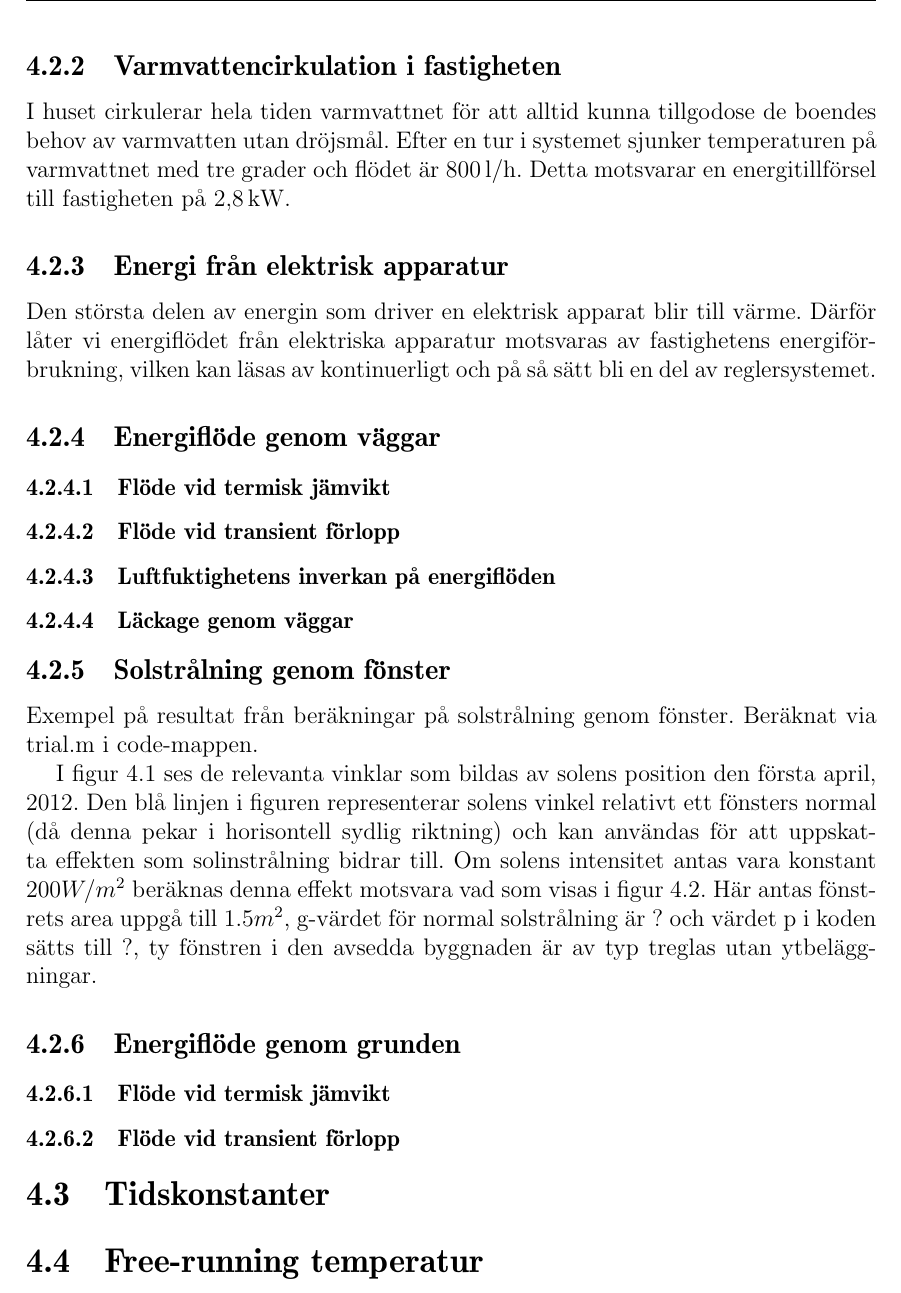
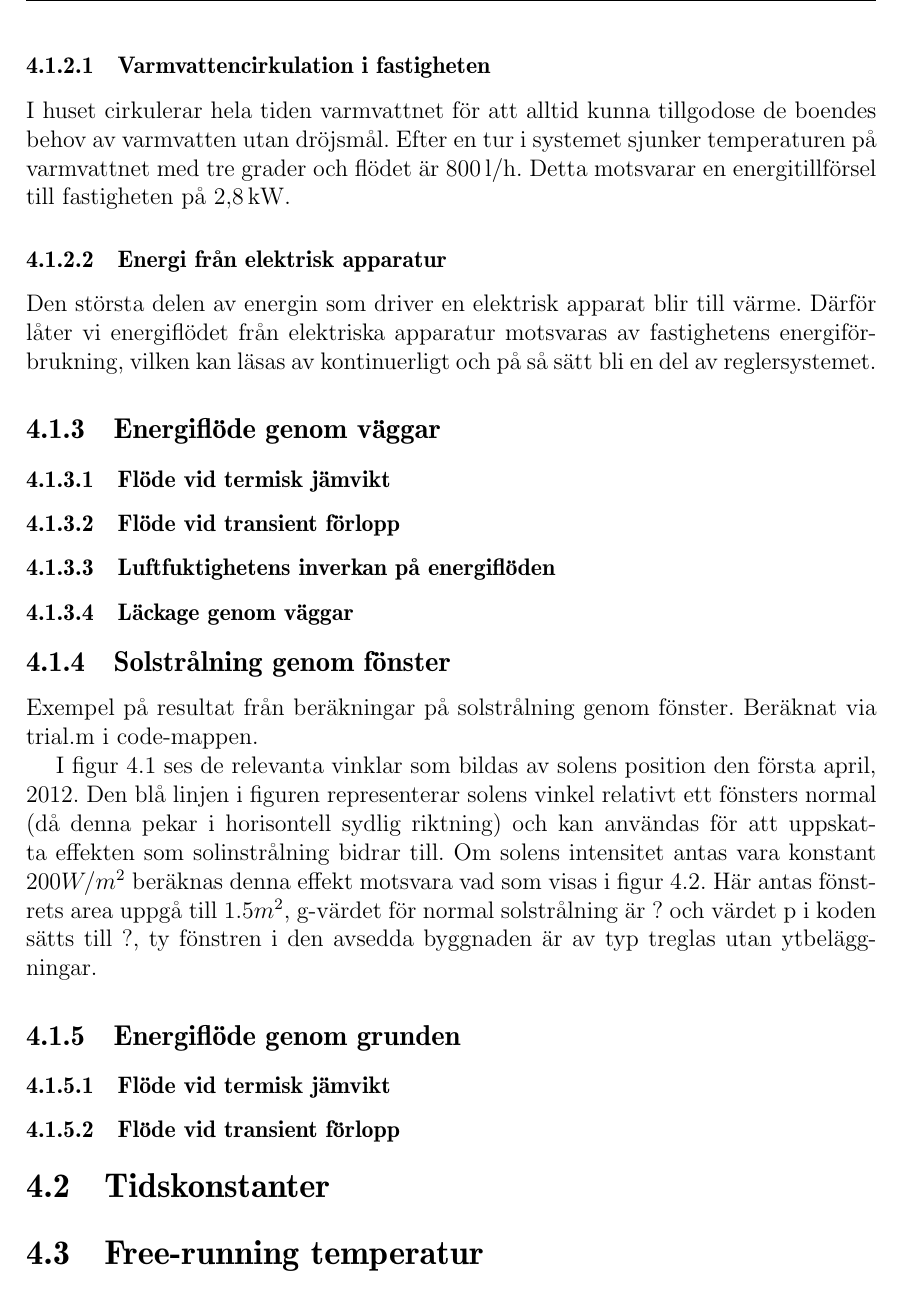
Before and after one commit to danstaby/stabilisera-temperatur, a LaTeX document (report/report.tex, which reads report/sections/constantsources.tex): part of page 35 of 46, cut so that both start at the same text. Compiled offline with pdfLaTeX.

Commit message:
minor adjustments.

```diff
--- a/report/sections/constantsources.tex
+++ b/report/sections/constantsources.tex
@@ -11,8 +11,8 @@ j=\sigma \left( T_k^4 - T_r^4 \right)
 \end{equation}
 \noindent
 
-\subsection{Varmvattencirkulation i fastigheten}
+\subsubsection{Varmvattencirkulation i fastigheten}
 I huset cirkulerar hela tiden varmvattnet för att alltid kunna tillgodose de boendes behov av varmvatten utan dröjsmål. Efter en tur i systemet sjunker temperaturen på varmvattnet med tre grader och flödet är $\unit[800]{l/h}$. Detta motsvarar en energitillförsel till fastigheten på $\unit[2,8]{kW}$.
 
-\subsection{Energi från elektrisk apparatur}
+\subsubsection{Energi från elektrisk apparatur}
 Den största delen av energin som driver en elektrisk apparat blir till värme. Därför låter vi energiflödet från elektriska apparatur motsvaras av fastighetens energiförbrukning, vilken kan läsas av kontinuerligt och på så sätt bli en del av reglersystemet.
```
Also changed, not shown: report/sections/constantsources.tex (2 more changed lines).
